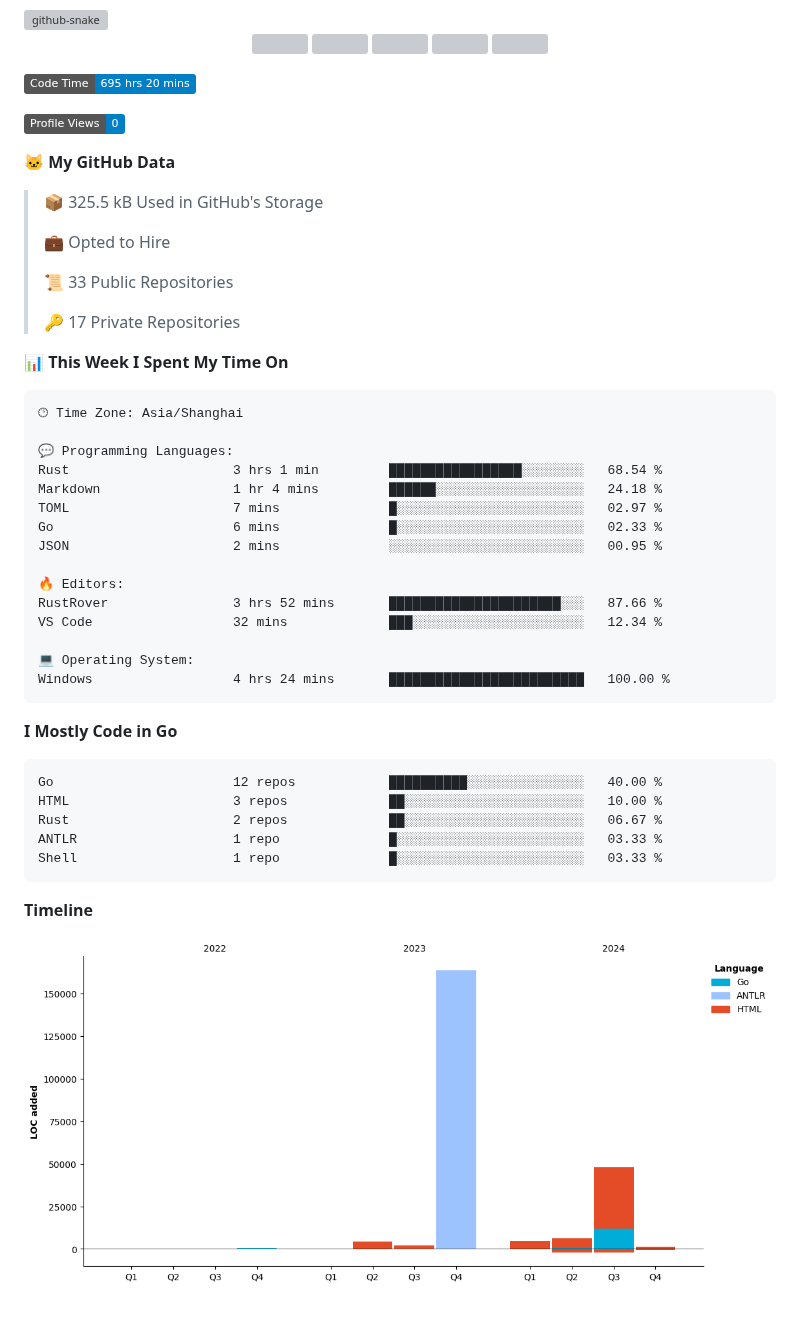
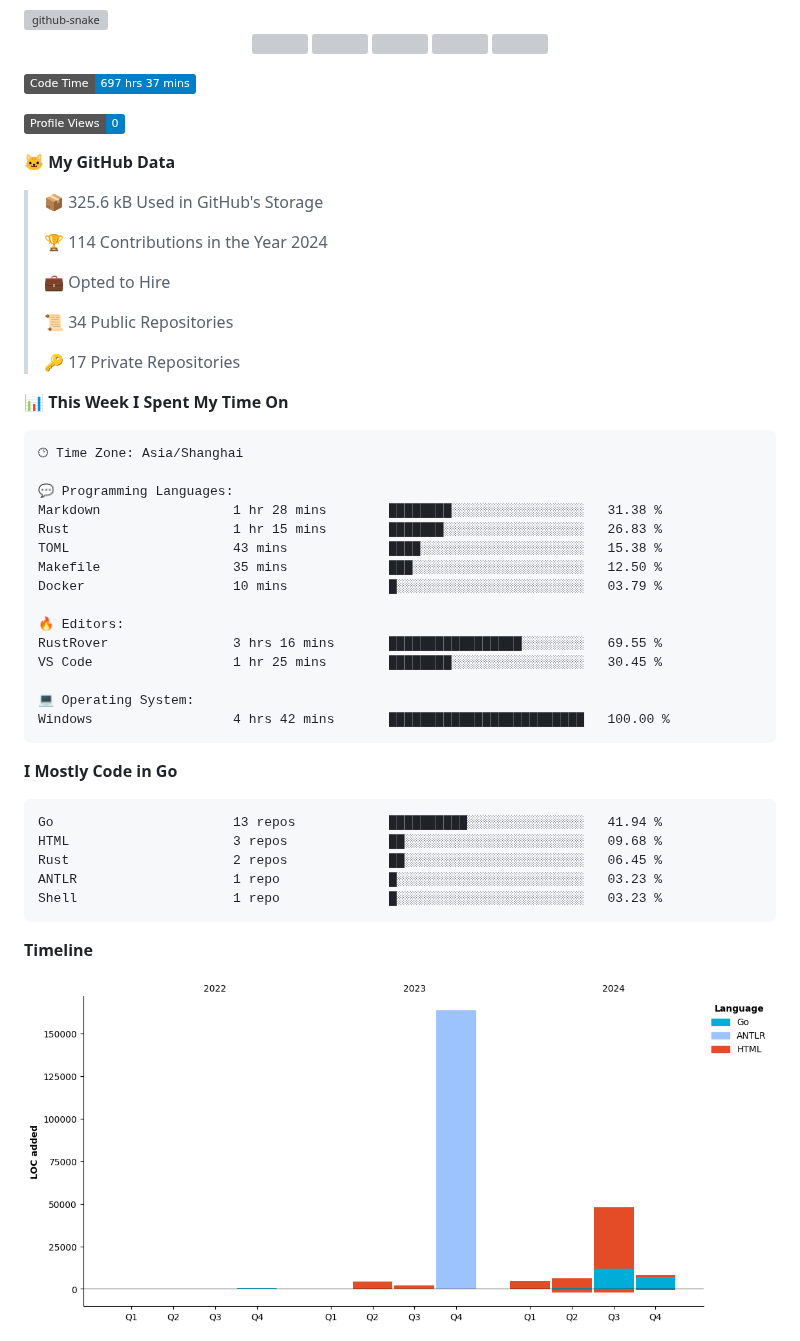
Before and after one commit to Guaderxx/Guaderxx, a Markdown page: README.md, the part around one of its changes. GitHub-like rendering; pictures changed too: assets/bar_graph.png; badges without logos; blank space fills up the shorter version; grey boxes are pictures that could not be loaded.

Commit message:
Updated with Dev Metrics

````diff
--- a/README.md
+++ b/README.md
@@ -19,17 +19,19 @@
 </div>
 
 <!--START_SECTION:waka-->
-![Code Time](http://img.shields.io/badge/Code%20Time-695%20hrs%2020%20mins-blue)
+![Code Time](http://img.shields.io/badge/Code%20Time-697%20hrs%2037%20mins-blue)
 
 ![Profile Views](http://img.shields.io/badge/Profile%20Views-0-blue)
 
 **🐱 My GitHub Data**
 
-> 📦 325.5 kB Used in GitHub's Storage
+> 📦 325.6 kB Used in GitHub's Storage
+ >
+> 🏆 114 Contributions in the Year 2024
  >
 > 💼 Opted to Hire
  >
-> 📜 33 Public Repositories
+> 📜 34 Public Repositories
  >
 > 🔑 17 Private Repositories
  >
@@ -39,28 +41,28 @@
 🕑︎ Time Zone: Asia/Shanghai
 
 💬 Programming Languages:
-Rust                     3 hrs 1 min         █████████████████░░░░░░░░   68.54 %
-Markdown                 1 hr 4 mins         ██████░░░░░░░░░░░░░░░░░░░   24.18 %
-TOML                     7 mins              █░░░░░░░░░░░░░░░░░░░░░░░░   02.97 %
-Go                       6 mins              █░░░░░░░░░░░░░░░░░░░░░░░░   02.33 %
-JSON                     2 mins              ░░░░░░░░░░░░░░░░░░░░░░░░░   00.95 %
+Markdown                 1 hr 28 mins        ████████░░░░░░░░░░░░░░░░░   31.38 %
+Rust                     1 hr 15 mins        ███████░░░░░░░░░░░░░░░░░░   26.83 %
+TOML                     43 mins             ████░░░░░░░░░░░░░░░░░░░░░   15.38 %
+Makefile                 35 mins             ███░░░░░░░░░░░░░░░░░░░░░░   12.50 %
+Docker                   10 mins             █░░░░░░░░░░░░░░░░░░░░░░░░   03.79 %
 
 🔥 Editors:
-RustRover                3 hrs 52 mins       ██████████████████████░░░   87.66 %
-VS Code                  32 mins             ███░░░░░░░░░░░░░░░░░░░░░░   12.34 %
+RustRover                3 hrs 16 mins       █████████████████░░░░░░░░   69.55 %
+VS Code                  1 hr 25 mins        ████████░░░░░░░░░░░░░░░░░   30.45 %
 
 💻 Operating System:
-Windows                  4 hrs 24 mins       █████████████████████████   100.00 %
+Windows                  4 hrs 42 mins       █████████████████████████   100.00 %
 ```
 
 **I Mostly Code in Go**
 
 ```text
-Go                       12 repos            ██████████░░░░░░░░░░░░░░░   40.00 %
-HTML                     3 repos             ██░░░░░░░░░░░░░░░░░░░░░░░   10.00 %
-Rust                     2 repos             ██░░░░░░░░░░░░░░░░░░░░░░░   06.67 %
-ANTLR                    1 repo              █░░░░░░░░░░░░░░░░░░░░░░░░   03.33 %
-Shell                    1 repo              █░░░░░░░░░░░░░░░░░░░░░░░░   03.33 %
+Go                       13 repos            ██████████░░░░░░░░░░░░░░░   41.94 %
+HTML                     3 repos             ██░░░░░░░░░░░░░░░░░░░░░░░   09.68 %
+Rust                     2 repos             ██░░░░░░░░░░░░░░░░░░░░░░░   06.45 %
+ANTLR                    1 repo              █░░░░░░░░░░░░░░░░░░░░░░░░   03.23 %
+Shell                    1 repo              █░░░░░░░░░░░░░░░░░░░░░░░░   03.23 %
 ```
 
 
````
Also changed, not shown: other parts of README.md (+1 -1 lines).
